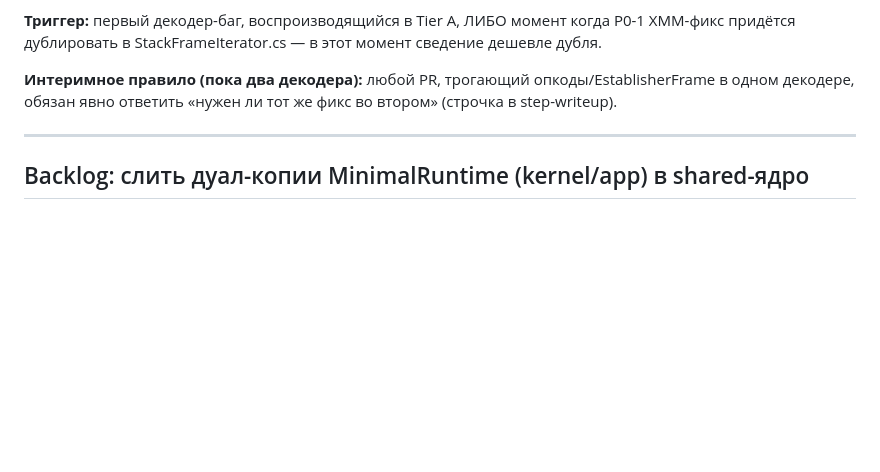
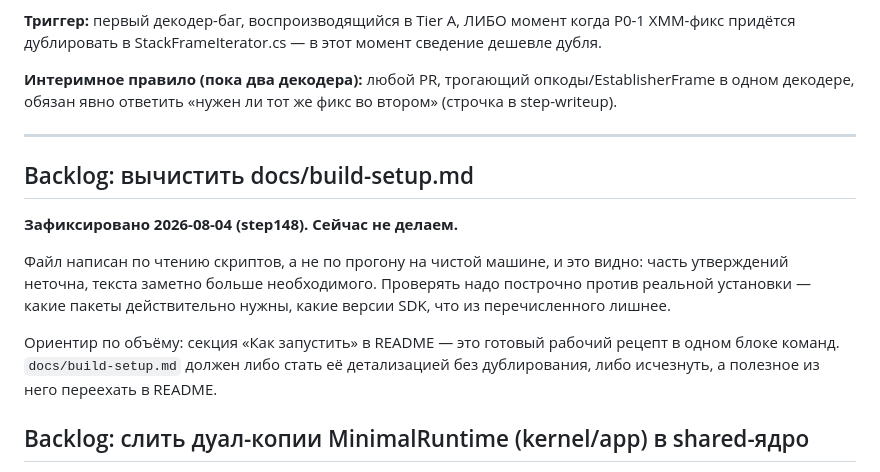
Before and after one commit to daniilvaino/SharpOS, a Markdown page: donext.md, the part around the change. GitHub-like rendering; blank space fills up the shorter version.

Commit message:
donext: backlog — вычистить docs/build-setup.md
Написан по чтению скриптов, а не по прогону на чистой машине: часть
утверждений неточна, текста больше необходимого. Ориентир — секция
«Как запустить» в README, которая уже даёт рабочий рецепт одним блоком.

Co-Authored-By: Claude Opus 5 (1M context) <noreply@anthropic.com>

```diff
--- a/donext.md
+++ b/donext.md
@@ -358,6 +358,20 @@ StackFrameIterator.cs — в этот момент сведение дешевл
 
 ---
 
+## Backlog: вычистить docs/build-setup.md
+
+**Зафиксировано 2026-08-04 (step148). Сейчас не делаем.**
+
+Файл написан по чтению скриптов, а не по прогону на чистой машине, и это
+видно: часть утверждений неточна, текста заметно больше необходимого.
+Проверять надо построчно против реальной установки — какие пакеты
+действительно нужны, какие версии SDK, что из перечисленного лишнее.
+
+Ориентир по объёму: секция «Как запустить» в README — это готовый рабочий
+рецепт в одном блоке команд. `docs/build-setup.md` должен либо стать её
+детализацией без дублирования, либо исчезнуть, а полезное из него
+переехать в README.
+
 ## Backlog: слить дуал-копии MinimalRuntime (kernel/app) в shared-ядро
 
 **Зафиксировано 2026-07-16 (step141). Решение: сливать, но отдельным
```
